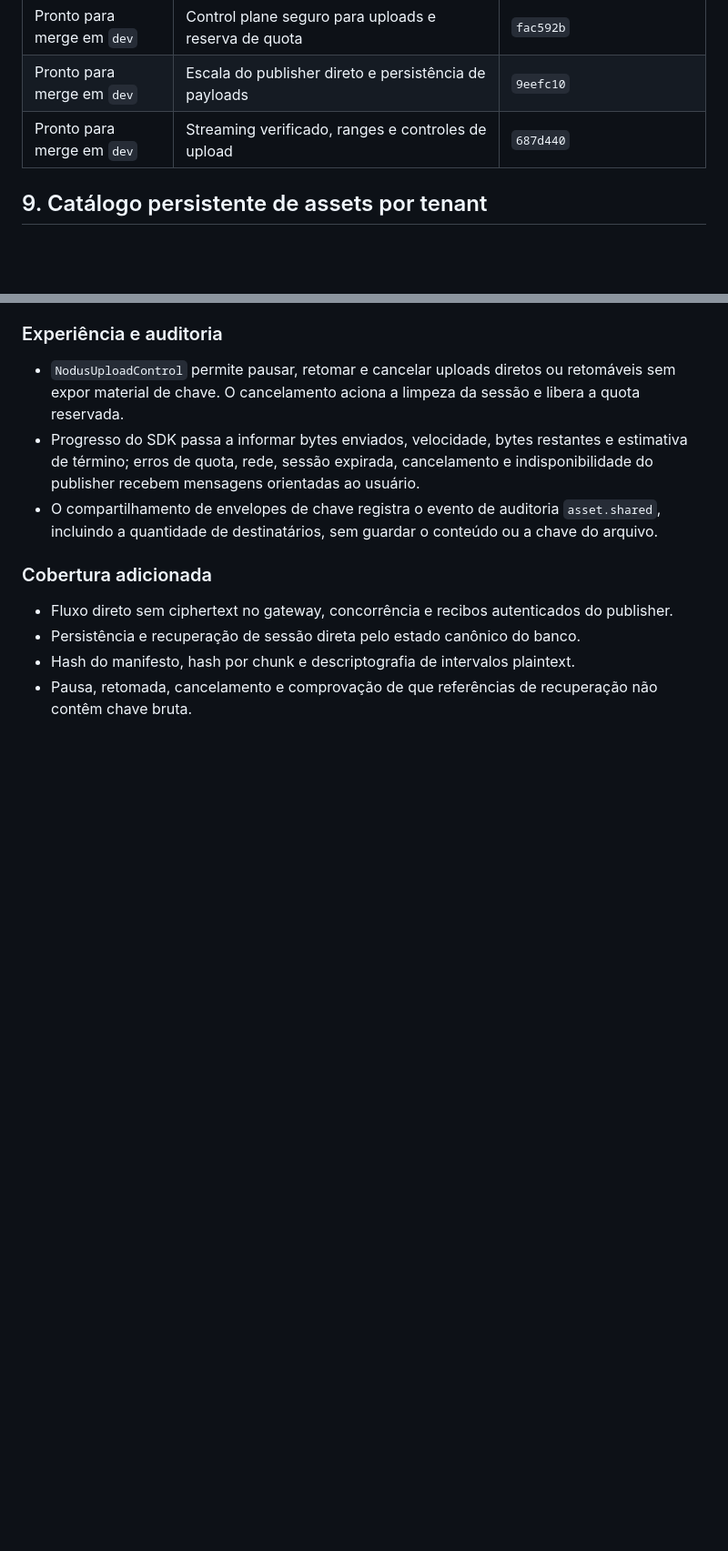
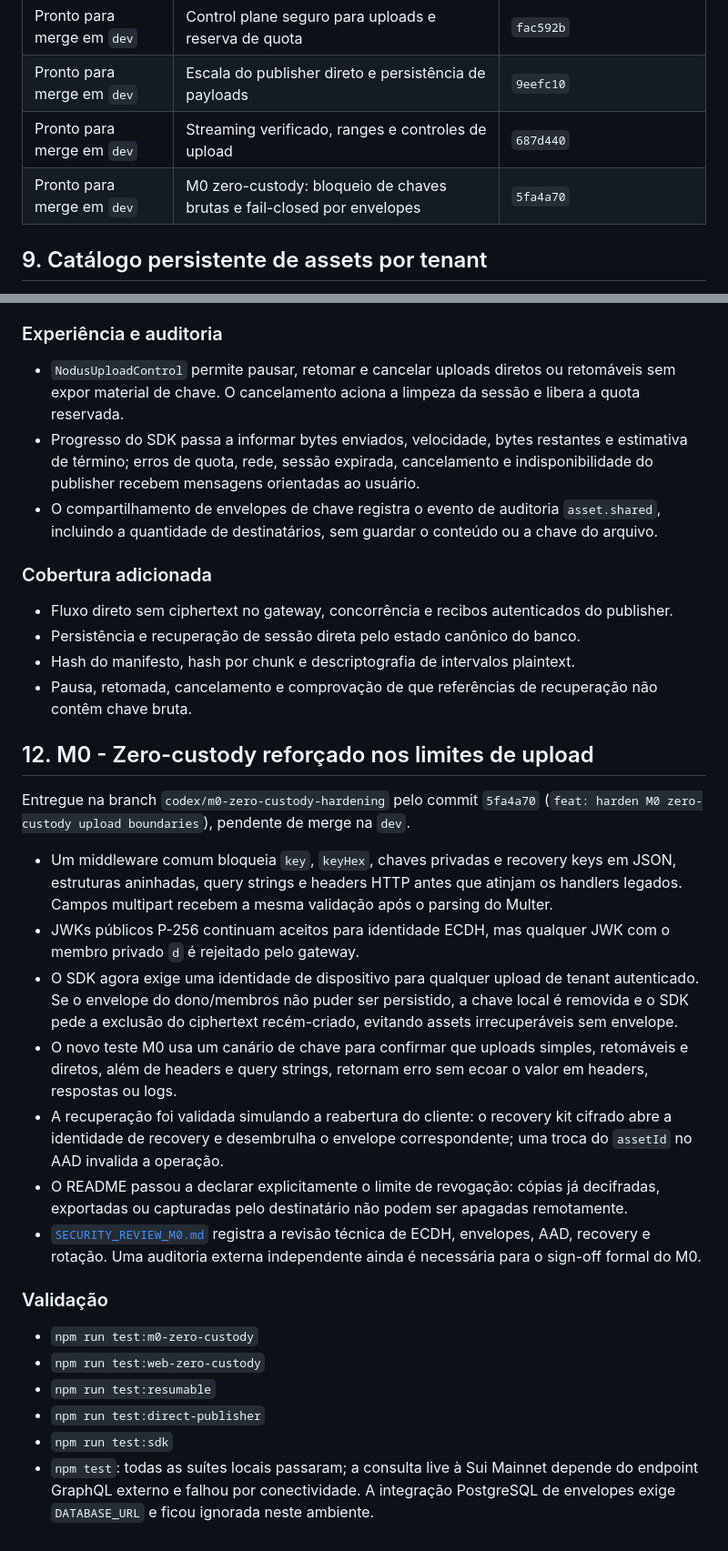
Before and after one commit to samuelcampozano/SUIGALLERY, a Markdown page: RECENT_IMPROVEMENTS.md, 2 parts joined by grey strips. Shown at 91% size. Rendered like a GitHub page; blank space fills up the shorter version.

Commit message:
docs: record M0 zero-custody delivery

```diff
--- a/RECENT_IMPROVEMENTS.md
+++ b/RECENT_IMPROVEMENTS.md
@@ -17,6 +17,7 @@ Este documento registra as melhorias integradas na branch `dev` e as entregas pr
 | Pronto para merge em `dev` | Control plane seguro para uploads e reserva de quota | `fac592b` |
 | Pronto para merge em `dev` | Escala do publisher direto e persistência de payloads | `9eefc10` |
 | Pronto para merge em `dev` | Streaming verificado, ranges e controles de upload | `687d440` |
+| Pronto para merge em `dev` | M0 zero-custody: bloqueio de chaves brutas e fail-closed por envelopes | `5fa4a70` |
 
 ## 9. Catálogo persistente de assets por tenant
 
@@ -257,3 +258,24 @@ Entregue na branch `codex/upload-auth-foundation` pelos commits `9eefc10` (`feat
 - Persistência e recuperação de sessão direta pelo estado canônico do banco.
 - Hash do manifesto, hash por chunk e descriptografia de intervalos plaintext.
 - Pausa, retomada, cancelamento e comprovação de que referências de recuperação não contêm chave bruta.
+
+## 12. M0 - Zero-custody reforçado nos limites de upload
+
+Entregue na branch `codex/m0-zero-custody-hardening` pelo commit `5fa4a70` (`feat: harden M0 zero-custody upload boundaries`), pendente de merge na `dev`.
+
+- Um middleware comum bloqueia `key`, `keyHex`, chaves privadas e recovery keys em JSON, estruturas aninhadas, query strings e headers HTTP antes que atinjam os handlers legados. Campos multipart recebem a mesma validação após o parsing do Multer.
+- JWKs públicos P-256 continuam aceitos para identidade ECDH, mas qualquer JWK com o membro privado `d` é rejeitado pelo gateway.
+- O SDK agora exige uma identidade de dispositivo para qualquer upload de tenant autenticado. Se o envelope do dono/membros não puder ser persistido, a chave local é removida e o SDK pede a exclusão do ciphertext recém-criado, evitando assets irrecuperáveis sem envelope.
+- O novo teste M0 usa um canário de chave para confirmar que uploads simples, retomáveis e diretos, além de headers e query strings, retornam erro sem ecoar o valor em headers, respostas ou logs.
+- A recuperação foi validada simulando a reabertura do cliente: o recovery kit cifrado abre a identidade de recovery e desembrulha o envelope correspondente; uma troca do `assetId` no AAD invalida a operação.
+- O README passou a declarar explicitamente o limite de revogação: cópias já decifradas, exportadas ou capturadas pelo destinatário não podem ser apagadas remotamente.
+- [`SECURITY_REVIEW_M0.md`](SECURITY_REVIEW_M0.md) registra a revisão técnica de ECDH, envelopes, AAD, recovery e rotação. Uma auditoria externa independente ainda é necessária para o sign-off formal do M0.
+
+### Validação
+
+- `npm run test:m0-zero-custody`
+- `npm run test:web-zero-custody`
+- `npm run test:resumable`
+- `npm run test:direct-publisher`
+- `npm run test:sdk`
+- `npm test`: todas as suítes locais passaram; a consulta live à Sui Mainnet depende do endpoint GraphQL externo e falhou por conectividade. A integração PostgreSQL de envelopes exige `DATABASE_URL` e ficou ignorada neste ambiente.
```
Also changed, not shown: pending_milestones.md (+9 -7 lines).
